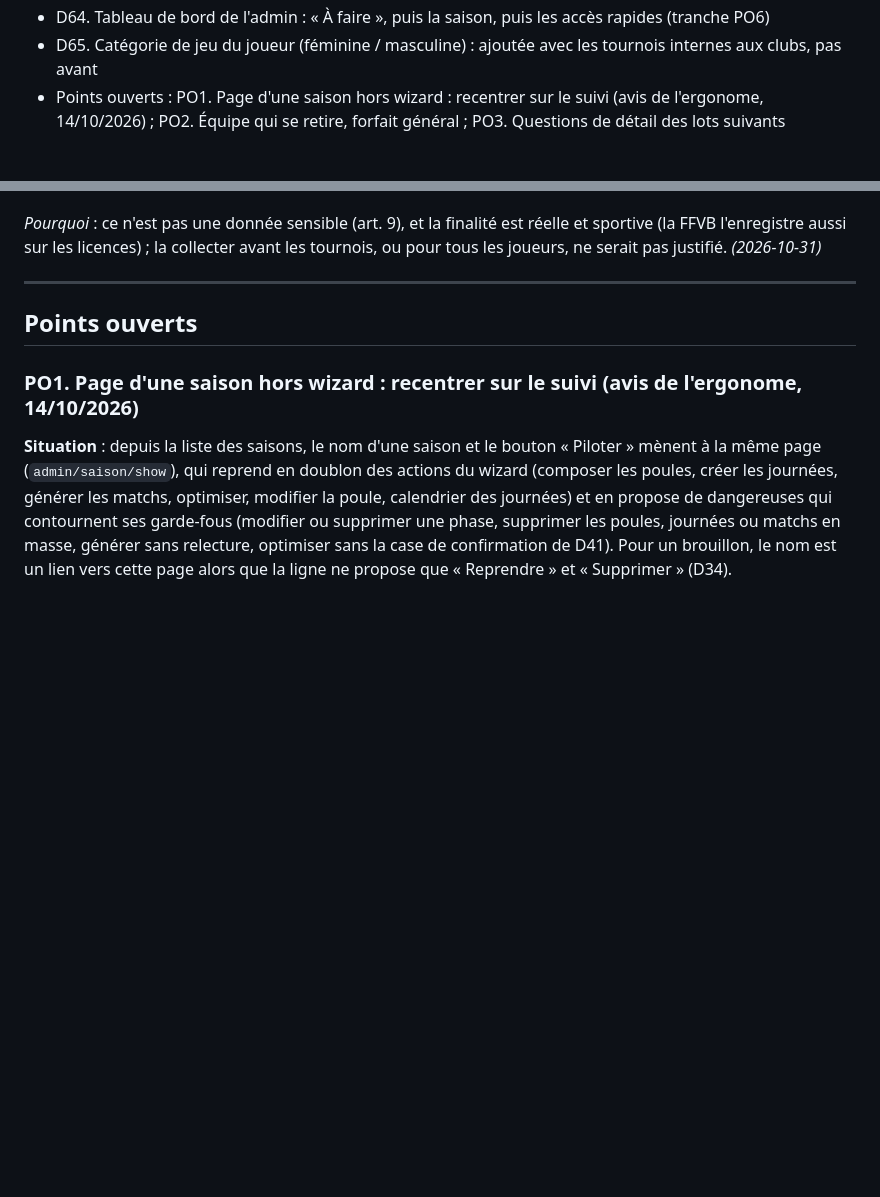
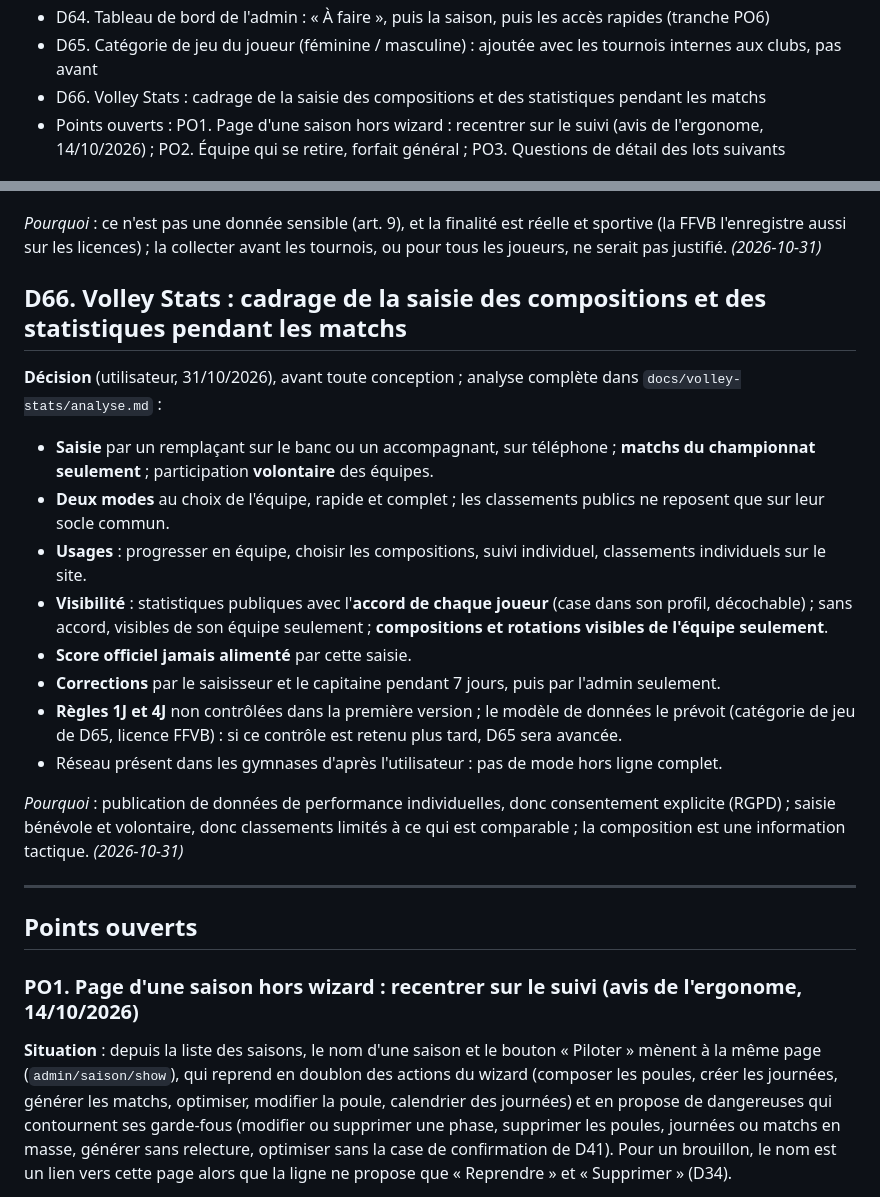
Before and after one commit to amoulin974/blvb, a Markdown page: docs/wizard-saison/decisions.md, 2 parts joined by grey strips. Rendered like a GitHub page; blank space fills up the shorter version.

Commit message:
docs : volley stats, analyse des besoins et cadrage (d66)
Co-Authored-By: Claude Opus 5.5 <noreply@anthropic.com>

```diff
--- a/docs/wizard-saison/decisions.md
+++ b/docs/wizard-saison/decisions.md
@@ -76,6 +76,7 @@ Une ligne par décision ; ne lire que celles qui concernent le sujet du moment (
 - D63. Fiche du club : éditeur TipTap à barre réduite
 - D64. Tableau de bord de l'admin : « À faire », puis la saison, puis les accès rapides (tranche PO6)
 - D65. Catégorie de jeu du joueur (féminine / masculine) : ajoutée avec les tournois internes aux clubs, pas avant
+- D66. Volley Stats : cadrage de la saisie des compositions et des statistiques pendant les matchs
 - Points ouverts : PO1. Page d'une saison hors wizard : recentrer sur le suivi (avis de l'ergonome, 14/10/2026) ; PO2. Équipe qui se retire, forfait général ; PO3. Questions de détail des lots suivants
 
 ## D1. Rôle de l'outil
@@ -789,6 +790,25 @@ recevra pour cela une **catégorie de jeu**, féminine ou masculine :
 les licences) ; la collecter avant les tournois, ou pour tous les joueurs, ne serait pas justifié.
 *(2026-10-31)*
 
+
+## D66. Volley Stats : cadrage de la saisie des compositions et des statistiques pendant les matchs
+**Décision** (utilisateur, 31/10/2026), avant toute conception ; analyse complète dans `docs/volley-stats/analyse.md` :
+- **Saisie** par un remplaçant sur le banc ou un accompagnant, sur téléphone ; **matchs du championnat seulement** ;
+  participation **volontaire** des équipes.
+- **Deux modes** au choix de l'équipe, rapide et complet ; les classements publics ne reposent que sur leur socle commun.
+- **Usages** : progresser en équipe, choisir les compositions, suivi individuel, classements individuels sur le site.
+- **Visibilité** : statistiques publiques avec l'**accord de chaque joueur** (case dans son profil, décochable) ; sans
+  accord, visibles de son équipe seulement ; **compositions et rotations visibles de l'équipe seulement**.
+- **Score officiel jamais alimenté** par cette saisie.
+- **Corrections** par le saisisseur et le capitaine pendant 7 jours, puis par l'admin seulement.
+- **Règles 1J et 4J** non contrôlées dans la première version ; le modèle de données le prévoit (catégorie de jeu de D65,
+  licence FFVB) : si ce contrôle est retenu plus tard, D65 sera avancée.
+- Réseau présent dans les gymnases d'après l'utilisateur : pas de mode hors ligne complet.
+
+*Pourquoi* : publication de données de performance individuelles, donc consentement explicite (RGPD) ; saisie bénévole et
+volontaire, donc classements limités à ce qui est comparable ; la composition est une information tactique.
+*(2026-10-31)*
+
 ---
 
 ## Points ouverts
```
Also changed, not shown: docs/volley-stats/analyse.md (added, +138 -0 lines).
